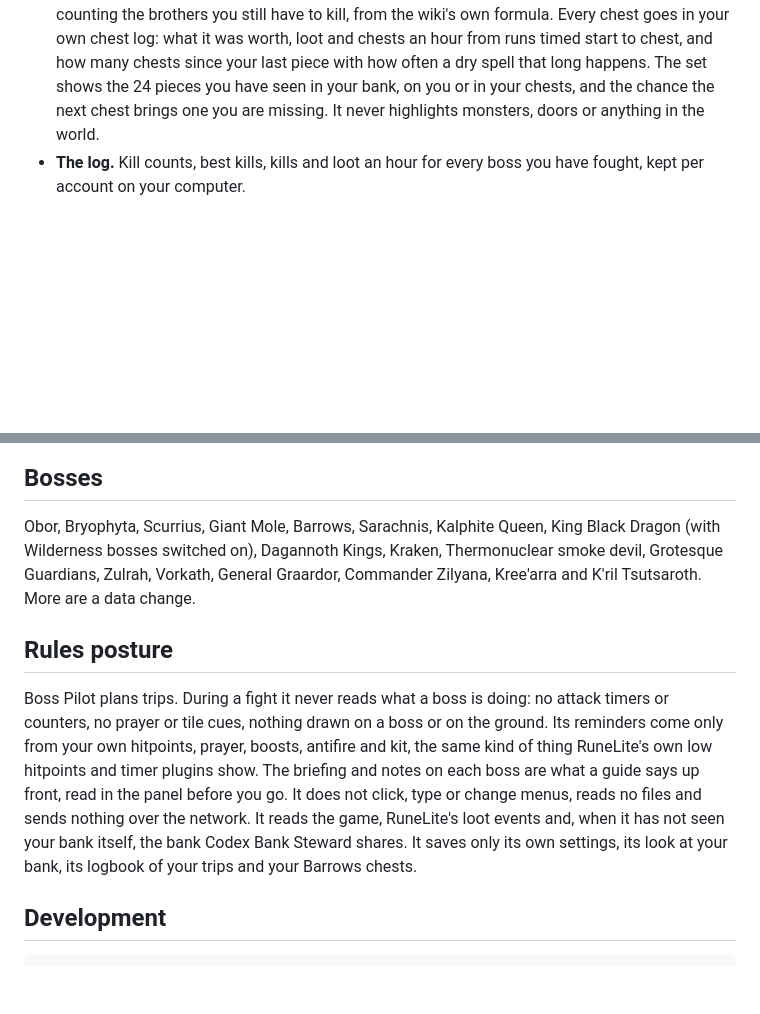
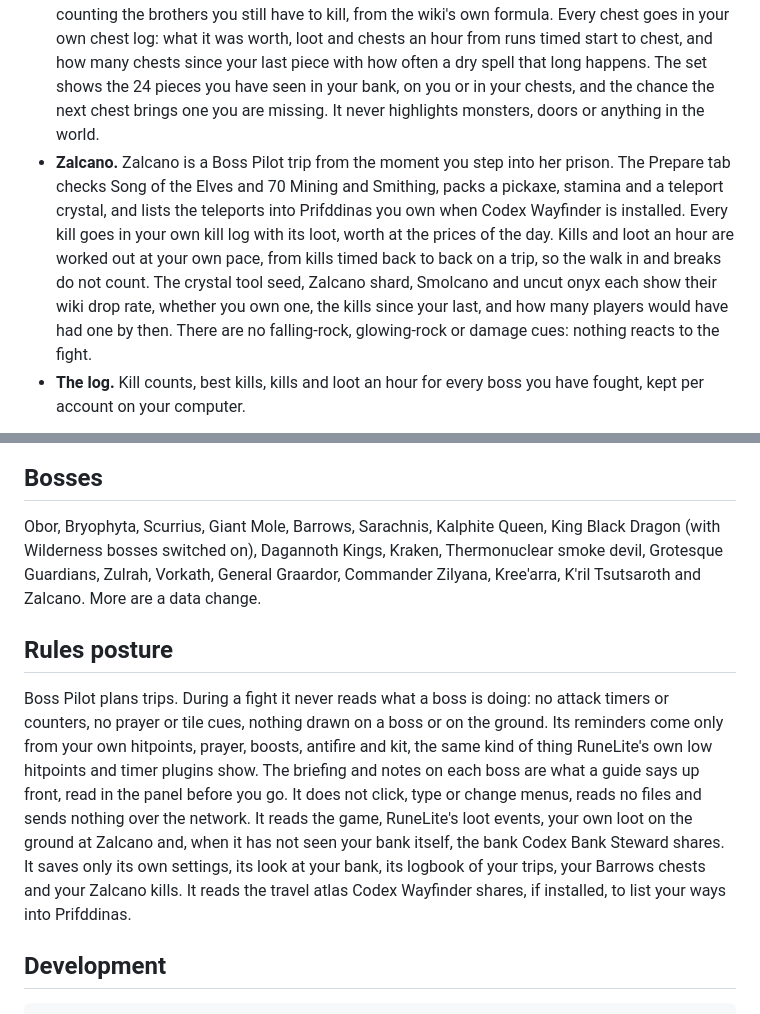
Before and after one commit to Nubles/osrs-codex-boss-pilot, a Markdown page: README.md, 2 parts joined by grey strips. Drawn GitHub-style; blank space fills up the shorter version.

```diff
--- a/README.md
+++ b/README.md
@@ -22,6 +22,7 @@ It is part of the **Codex** suite, alongside [Codex Gear Roadmap](https://github
 - **Reminders about you.** While at a boss: eat when your hitpoints fall under the share you set, drink when prayer runs low, a combat boost that has worn off, an antifire about to end or not drunk at a dragon, and a must-have item you came without. They look only at you, never at the boss.
 - **The trip debrief.** When a trip ends, a seal says why: **died**, **out of food**, **out of prayer**, **bag full**, logged out, hopped, moved on to another boss, or left with supplies for so many more kills. What you carried is read the last time the boss was in sight, so restocking at the bank afterwards is not counted as used. Then the trip set against your best one kept for that boss (kills and loot an hour, food and prayer a kill, deaths, kills, with an arrow for each line that moved and its colour for whether that was for the better), a strip of your recent trips with this one lit, the best crowned and the forced endings marked, and its place ("2nd best of 8 trips by loot an hour"). When most of your recent trips here end the same way, it says so and what to bring: "3 of your last 6 trips here ran out of prayer. About 2 more prayer potions would last two more kills." Damage taken, biggest hit and one piece of advice from your own numbers follow.
 - **Barrows runs.** A Barrows trip lasts from the mounds through the crypts and tunnels to the chest. The trip plaque and the panel show the brothers killed this run (read from the game), the crypt with the tunnel once you have found it, kept through a relog, and your reward potential on a gauge marked with the reward bands. Pick a potential to aim for (blood runes, bolt racks, the full table and more) and Boss Pilot works out the fewest tunnel kills that bring the run there, counting the brothers you still have to kill, from the wiki's own formula. Every chest goes in your own chest log: what it was worth, loot and chests an hour from runs timed start to chest, and how many chests since your last piece with how often a dry spell that long happens. The set shows the 24 pieces you have seen in your bank, on you or in your chests, and the chance the next chest brings one you are missing. It never highlights monsters, doors or anything in the world.
+- **Zalcano.** Zalcano is a Boss Pilot trip from the moment you step into her prison. The Prepare tab checks Song of the Elves and 70 Mining and Smithing, packs a pickaxe, stamina and a teleport crystal, and lists the teleports into Prifddinas you own when Codex Wayfinder is installed. Every kill goes in your own kill log with its loot, worth at the prices of the day. Kills and loot an hour are worked out at your own pace, from kills timed back to back on a trip, so the walk in and breaks do not count. The crystal tool seed, Zalcano shard, Smolcano and uncut onyx each show their wiki drop rate, whether you own one, the kills since your last, and how many players would have had one by then. There are no falling-rock, glowing-rock or damage cues: nothing reacts to the fight.
 - **The log.** Kill counts, best kills, kills and loot an hour for every boss you have fought, kept per account on your computer.
 
 <p align="center">
@@ -41,11 +45,11 @@ It is part of the **Codex** suite, alongside [Codex Gear Roadmap](https://github
 
 ## Bosses
 
-Obor, Bryophyta, Scurrius, Giant Mole, Barrows, Sarachnis, Kalphite Queen, King Black Dragon (with Wilderness bosses switched on), Dagannoth Kings, Kraken, Thermonuclear smoke devil, Grotesque Guardians, Zulrah, Vorkath, General Graardor, Commander Zilyana, Kree'arra and K'ril Tsutsaroth. More are a data change.
+Obor, Bryophyta, Scurrius, Giant Mole, Barrows, Sarachnis, Kalphite Queen, King Black Dragon (with Wilderness bosses switched on), Dagannoth Kings, Kraken, Thermonuclear smoke devil, Grotesque Guardians, Zulrah, Vorkath, General Graardor, Commander Zilyana, Kree'arra, K'ril Tsutsaroth and Zalcano. More are a data change.
 
 ## Rules posture
 
-Boss Pilot plans trips. During a fight it never reads what a boss is doing: no attack timers or counters, no prayer or tile cues, nothing drawn on a boss or on the ground. Its reminders come only from your own hitpoints, prayer, boosts, antifire and kit, the same kind of thing RuneLite's own low hitpoints and timer plugins show. The briefing and notes on each boss are what a guide says up front, read in the panel before you go. It does not click, type or change menus, reads no files and sends nothing over the network. It reads the game, RuneLite's loot events and, when it has not seen your bank itself, the bank Codex Bank Steward shares. It saves only its own settings, its look at your bank, its logbook of your trips and your Barrows chests.
+Boss Pilot plans trips. During a fight it never reads what a boss is doing: no attack timers or counters, no prayer or tile cues, nothing drawn on a boss or on the ground. Its reminders come only from your own hitpoints, prayer, boosts, antifire and kit, the same kind of thing RuneLite's own low hitpoints and timer plugins show. The briefing and notes on each boss are what a guide says up front, read in the panel before you go. It does not click, type or change menus, reads no files and sends nothing over the network. It reads the game, RuneLite's loot events, your own loot on the ground at Zalcano and, when it has not seen your bank itself, the bank Codex Bank Steward shares. It saves only its own settings, its look at your bank, its logbook of your trips, your Barrows chests and your Zalcano kills. It reads the travel atlas Codex Wayfinder shares, if installed, to list your ways into Prifddinas.
 
 ## Development
 
```
Also changed, not shown: other parts of README.md (+3 -0 lines), docs/screenshots/plaque-zalcano.png (added), docs/screenshots/prepare-zalcano.png (added), 15 other files.
